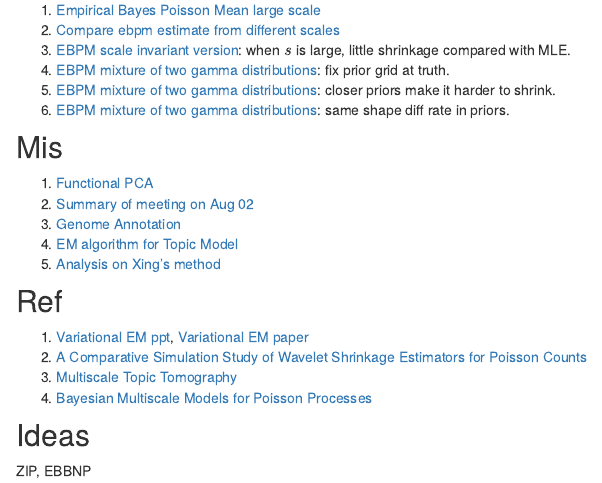
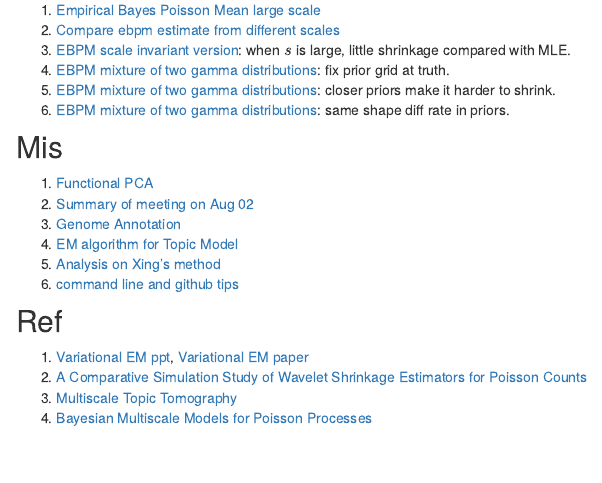
Before and after one commit to DongyueXie/FMF, an R Markdown document (analysis/index.Rmd): the page in a window 1100 px wide, from 600 px down. Rendered offline with R 4.5, knitr and Pandoc, with nearby package versions; drawn as R Markdown's standard HTML page in place of the format the file asks for.

Commit message:
wflow_publish("analysis/index.Rmd")

```diff
--- a/analysis/index.Rmd
+++ b/analysis/index.Rmd
@@ -46,6 +46,7 @@ Explore functional/smoothed matrix factorization(MF): consider the MF problem $Y
 3. [Genome Annotation](GenomeAnnotation.html)
 4. [EM algorithm for Topic Model](TopicModelEM.html)
 5. [Analysis on Xing's method](XingMethod.html)
+6. [command line and github tips](tips.html)
 
 ## Ref
 
@@ -53,7 +54,3 @@ Explore functional/smoothed matrix factorization(MF): consider the MF problem $Y
 2. [A Comparative Simulation Study of Wavelet Shrinkage Estimators for Poisson Counts](https://www.jstor.org/stable/pdf/1403855.pdf)
 3. [Multiscale Topic Tomography](http://www.cs.cmu.edu/~wcohen/postscript/topic-tomography-submitted.pdf)
 4. [Bayesian Multiscale Models for Poisson Processes](https://www.jstor.org/stable/pdf/2670007.pdf)
-
-## Ideas
-
-ZIP, EBBNP
```
